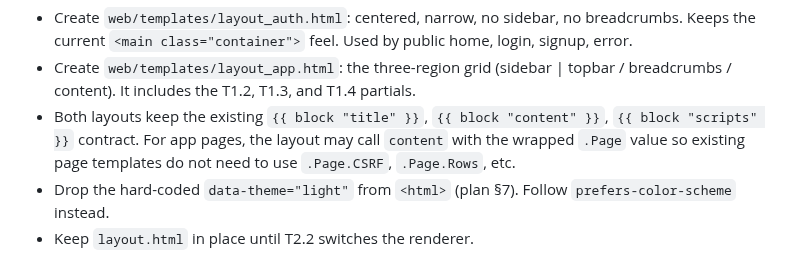
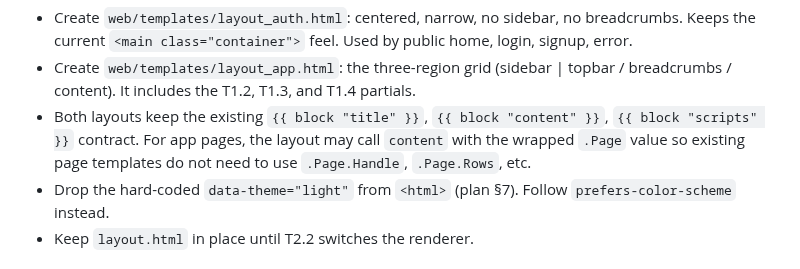
Before and after one commit to mdhender/huck, a Markdown page: docs/sprint-4.md, the part around the change. GitHub-like rendering.

```diff
--- a/docs/sprint-4.md
+++ b/docs/sprint-4.md
@@ -201,7 +201,7 @@ pre-auth and post-auth pages need different shells.
 - Both layouts keep the existing `{{ block "title" }}`,
   `{{ block "content" }}`, `{{ block "scripts" }}` contract. For app
   pages, the layout may call `content` with the wrapped `.Page` value so
-  existing page templates do not need to use `.Page.CSRF`, `.Page.Rows`,
+  existing page templates do not need to use `.Page.Handle`, `.Page.Rows`,
   etc.
 - Drop the hard-coded `data-theme="light"` from `<html>` (plan §7).
   Follow `prefers-color-scheme` instead.
```
Also changed, not shown: docs/sprint-3.md (+1 -1 lines).
